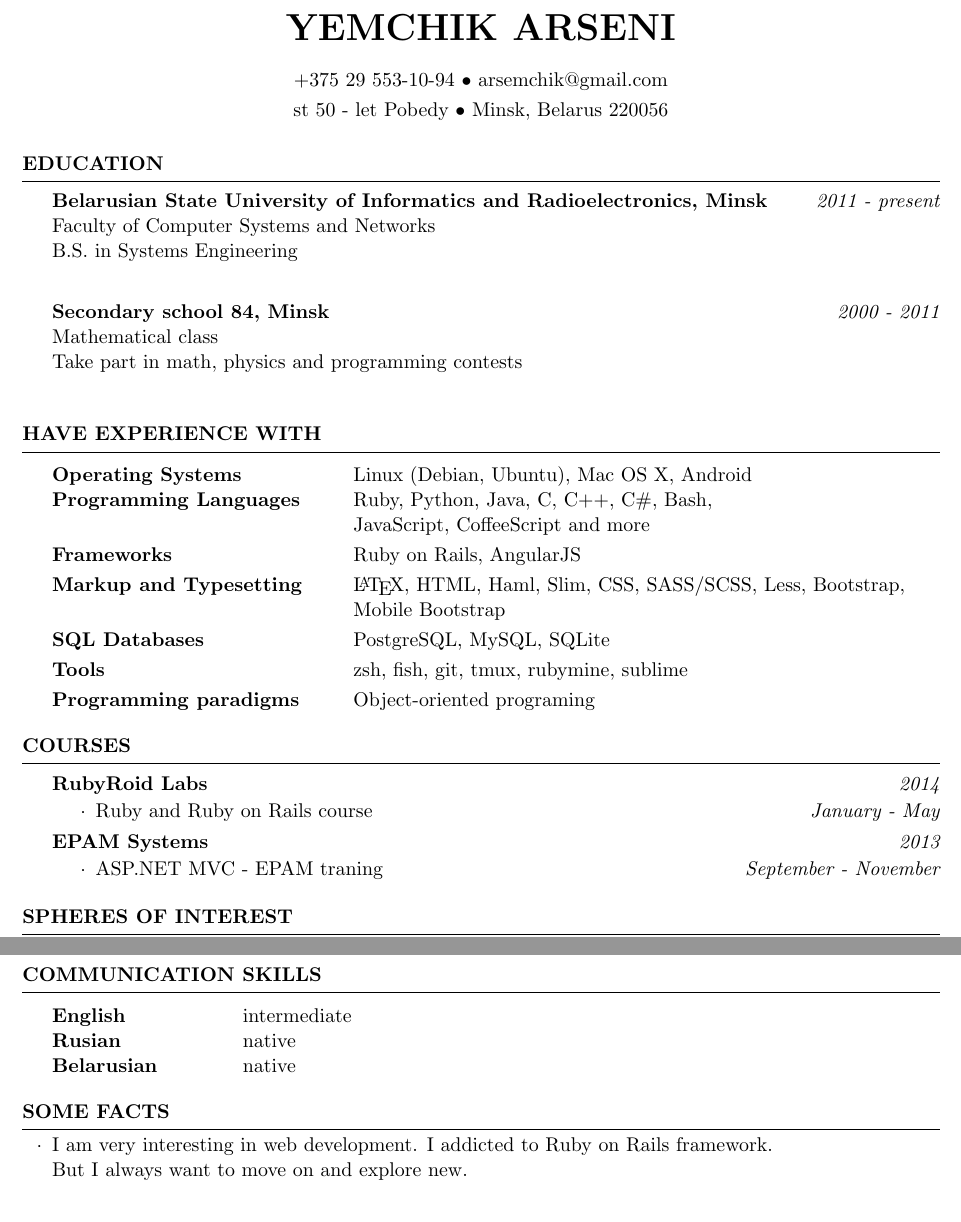
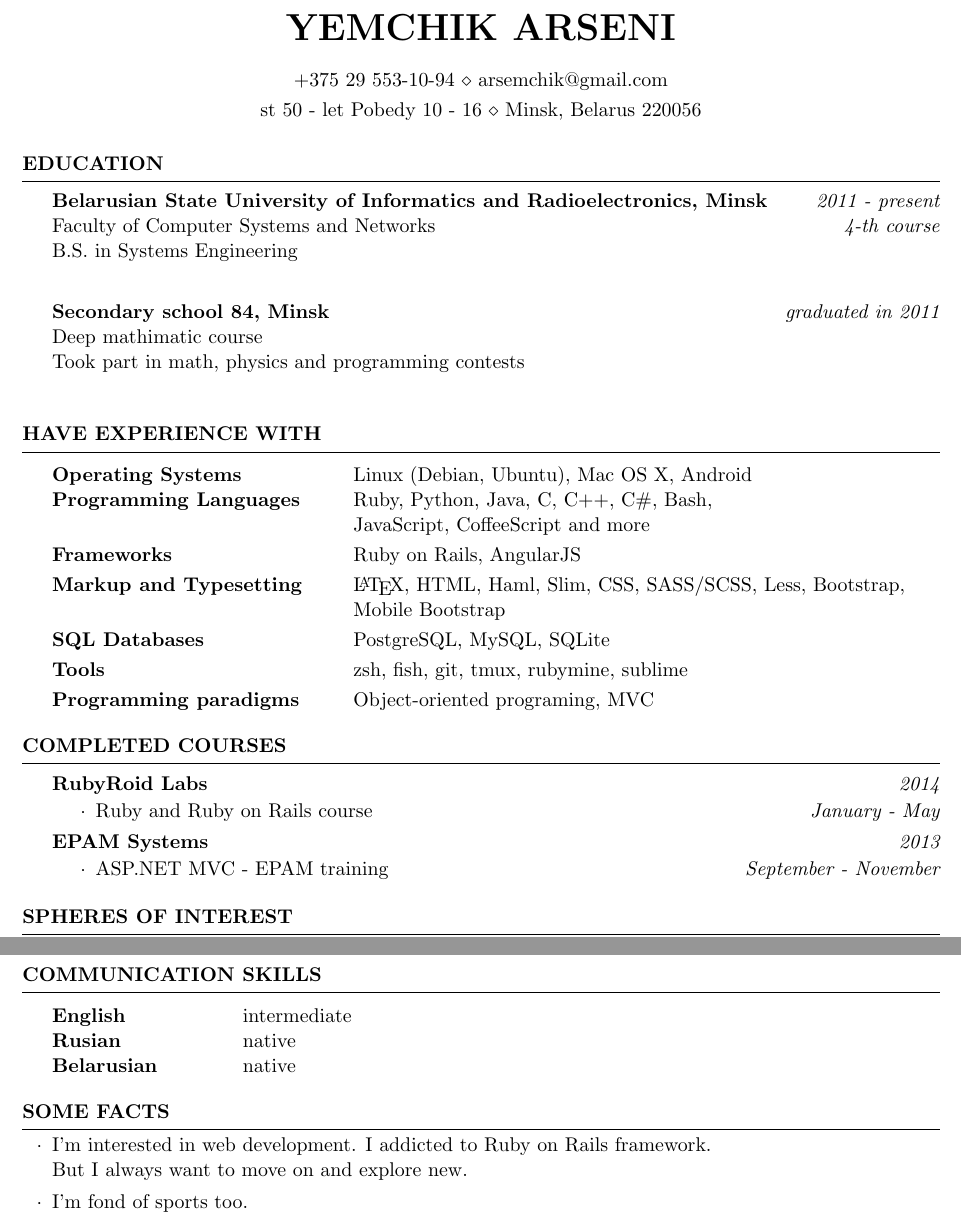
Before and after one commit to arseny-emchik/cv, a LaTeX CV (cv.tex, which reads resume.cls): two parts of pages 1 and 2 of 2, joined at a grey line, cut so that both start at the same text. Compiled offline with pdfLaTeX.

Commit message:
correct cv

```diff
--- a/cv.tex
+++ b/cv.tex
@@ -22,7 +22,7 @@
 \usepackage{hyperref}
 
 \name{Yemchik Arseni} % Your name
-\address{st 50~-~let Pobedy \\ Minsk, Belarus 220056} % Your address
+\address{st 50~-~let Pobedy 10~-~16 \\ Minsk, Belarus 220056} % Your address
 \address{+375~29~553-10-94 \\ arsemchik@gmail.com} % Your phone number and email
 
 \begin{document}
@@ -34,12 +34,12 @@
 \begin{rSection}{Education}
 
 {\bf Belarusian State University of Informatics and Radioelectronics, Minsk} \hfill {\em  2011 - present} \\
-Faculty of Computer Systems and Networks \\
+Faculty of Computer Systems and Networks \hfill {\em  4-th course} \\
 B.S. in Systems Engineering \\
 
-{\bf Secondary school 84, Minsk} \hfill {\em  2000~-~2011} \\
-Mathematical class \\
-Take part in math, physics and programming contests \\
+{\bf Secondary school 84, Minsk} \hfill {\em  graduated in 2011} \\
+Deep mathimatic course \\
+Took part in math, physics and programming contests \\
 
 \end{rSection}
 
@@ -58,7 +58,7 @@ Markup and Typesetting & \LaTeX, HTML, Haml, Slim, CSS, SASS/SCSS, Less, Bootstr
 					   & Mobile Bootstrap\smallskip \\
 SQL Databases & PostgreSQL, MySQL, SQLite \smallskip \\
 Tools & zsh, fish, git, tmux, rubymine, sublime \smallskip \\
-Programming paradigms & Object-oriented programing \\
+Programming paradigms & Object-oriented programing, MVC \\
 \end{tabular}
 
 \end{rSection}
@@ -67,7 +67,7 @@ Programming paradigms & Object-oriented programing \\
 %	COURSES
 %----------------------------------------------------------------------------------------
 
-\begin{rSection}{COURSES}
+\begin{rSection}{Completed courses}
 
 \begin{description} \itemsep -0.3em
   \item[RubyRoid Labs]\hfill {\em 2014}
@@ -78,7 +78,7 @@ Programming paradigms & Object-oriented programing \\
   \item[EPAM Systems]\hfill {\em 2013}
   \begin{list}{$\cdot$}{\leftmargin=0em} % \cdot used for bullets, no indentation
     \itemsep -0.5em \vspace{-0.5em} % Compress items in list together for aesthetics
-    \item ASP.NET MVC - EPAM traning \hfill {\em  September - November}
+    \item ASP.NET MVC - EPAM training \hfill {\em  September - November}
   \end{list}
 \end{description}
 
@@ -138,8 +138,13 @@ Belarusian & native \\
   \smallskip
   \begin{list}{$\cdot$}{\leftmargin=0em} % \cdot used for bullets, no indentation
     \itemsep -0.5em \vspace{-0.5em} % Compress items in list together for aesthetics
-  \item I am very interesting in web development. I addicted to Ruby on Rails framework. \\
+  \item I'm interested in web development. I addicted to Ruby on Rails framework. \\
   But I always want to move on and explore new.
+  \end{list}
+  \smallskip
+  \begin{list}{$\cdot$}{\leftmargin=0em} % \cdot used for bullets, no indentation
+    \itemsep -0.5em \vspace{-0.5em} % Compress items in list together for aesthetics
+  \item I'm fond of sports too.\\
   \end{list}
 \end{rSection}
 
--- a/resume.cls
+++ b/resume.cls
@@ -36,7 +36,7 @@
 \def \name#1{\def\@name{#1}} % Defines the \name command to set name
 \def \@name {} % Sets \@name to empty by default
 
-\def \addressSep {$\bullet$} % Set default address separator to a diamond
+\def \addressSep {$\diamond$} % Set default address separator to a diamond
 
 % One or two address lines can be specified
 \let \@addressone \relax
```
Also changed, not shown: cv.pdf.
